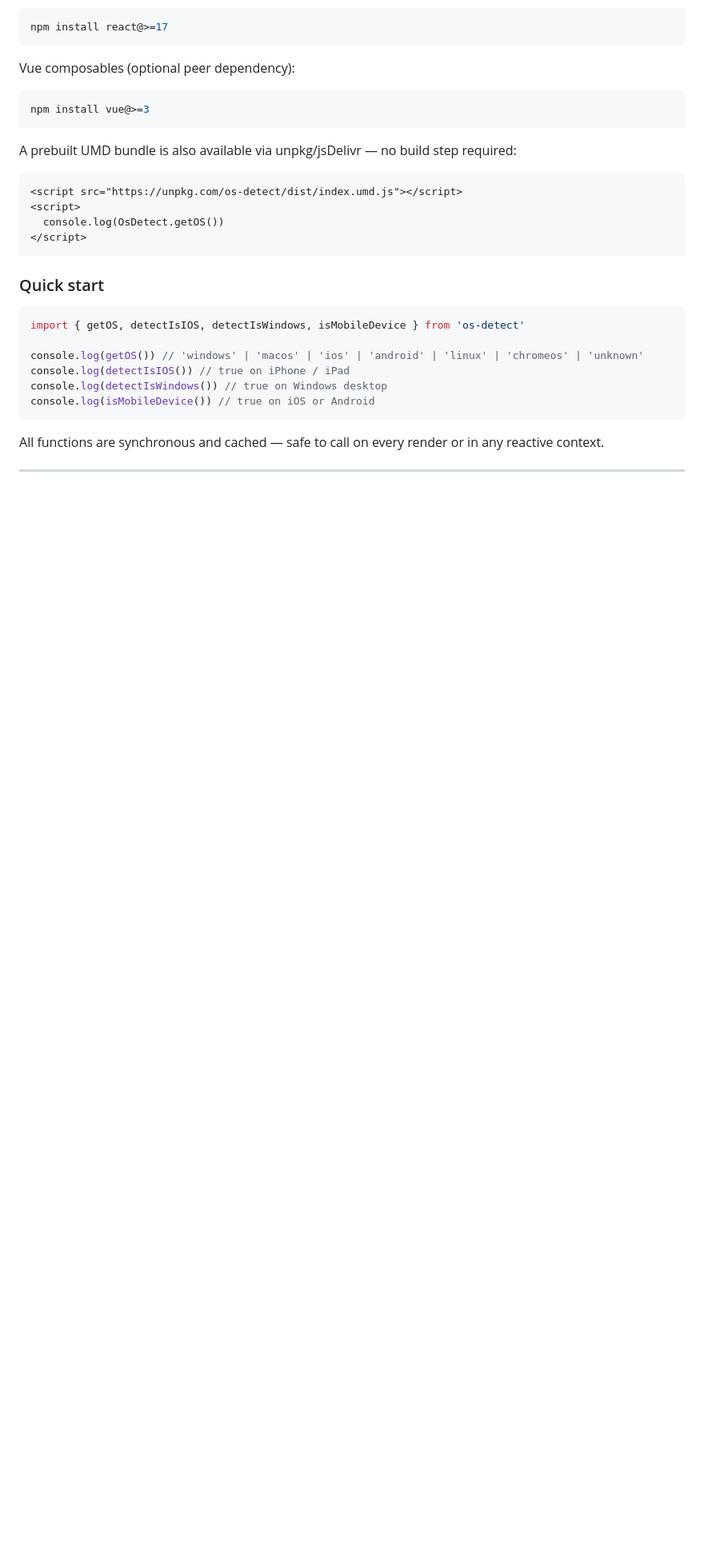
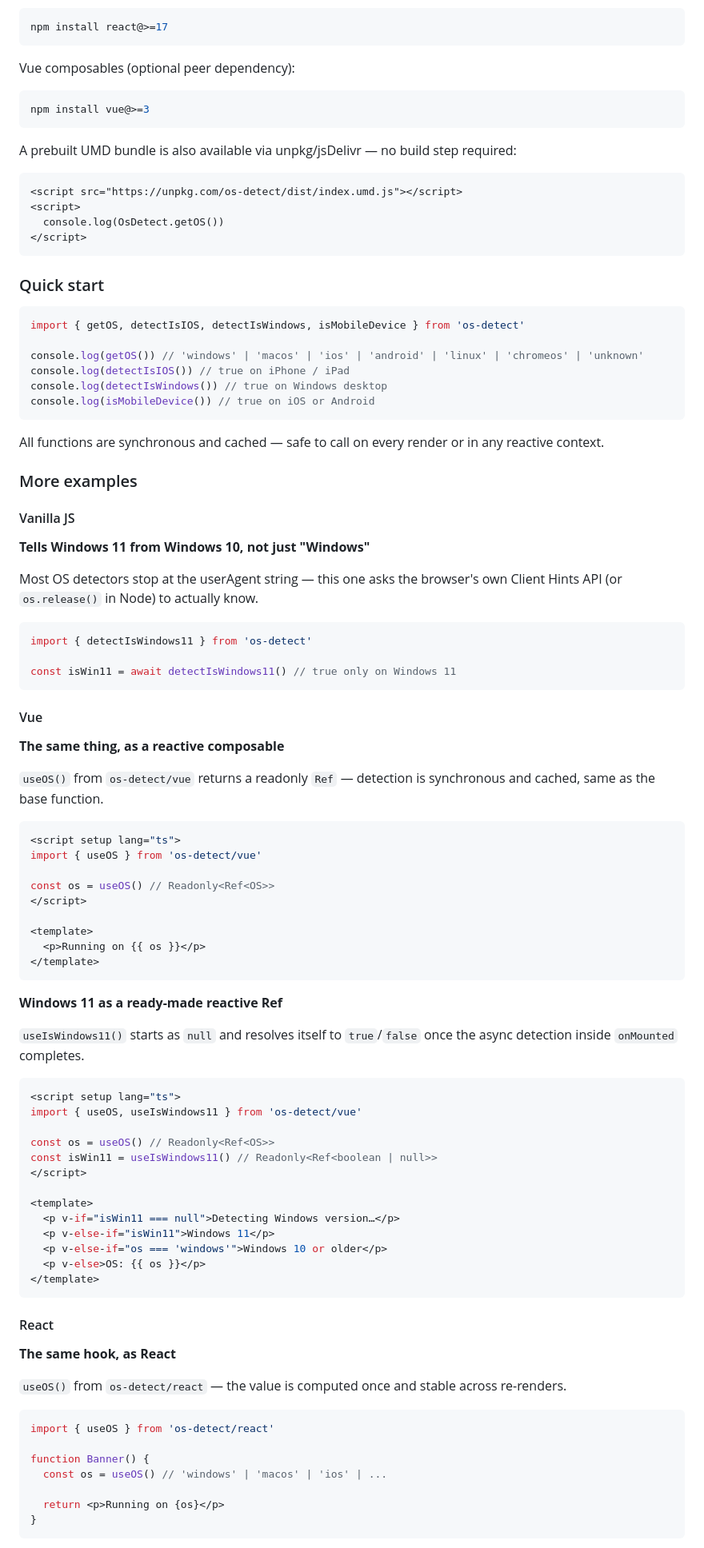
Before and after one commit to macrulezru/os-detect, a Markdown page: README.md, the part around one of its changes. Shown at 80% size. GitHub-like rendering; blank space fills up the shorter version.

Commit message:
Add More examples to README from site's live code demos
Ports the curated code examples already used for this package's live
"Quick example" section on npm.vuecraft.ru (package-examples/) into
README.md as a new More examples section, alongside the existing
Quick start.

Co-Authored-By: Claude Sonnet 5 <noreply@anthropic.com>

````diff
--- a/README.md
+++ b/README.md
@@ -70,3 +70,71 @@ console.log(isMobileDevice()) // true on iOS or Android
 
 All functions are synchronous and cached — safe to call on every render or in any reactive context.
 
+### More examples
+
+#### Vanilla JS
+
+**Tells Windows 11 from Windows 10, not just "Windows"**
+
+Most OS detectors stop at the userAgent string — this one asks the browser's own Client Hints API (or `os.release()` in Node) to actually know.
+
+```ts
+import { detectIsWindows11 } from 'os-detect'
+
+const isWin11 = await detectIsWindows11() // true only on Windows 11
+```
+
+#### Vue
+
+**The same thing, as a reactive composable**
+
+`useOS()` from `os-detect/vue` returns a readonly `Ref` — detection is synchronous and cached, same as the base function.
+
+```vue
+<script setup lang="ts">
+import { useOS } from 'os-detect/vue'
+
+const os = useOS() // Readonly<Ref<OS>>
+</script>
+
+<template>
+  <p>Running on {{ os }}</p>
+</template>
+```
+
+**Windows 11 as a ready-made reactive Ref**
+
+`useIsWindows11()` starts as `null` and resolves itself to `true`/`false` once the async detection inside `onMounted` completes.
+
+```vue
+<script setup lang="ts">
+import { useOS, useIsWindows11 } from 'os-detect/vue'
+
+const os = useOS() // Readonly<Ref<OS>>
+const isWin11 = useIsWindows11() // Readonly<Ref<boolean | null>>
+</script>
+
+<template>
+  <p v-if="isWin11 === null">Detecting Windows version…</p>
+  <p v-else-if="isWin11">Windows 11</p>
+  <p v-else-if="os === 'windows'">Windows 10 or older</p>
+  <p v-else>OS: {{ os }}</p>
+</template>
+```
+
+#### React
+
+**The same hook, as React**
+
+`useOS()` from `os-detect/react` — the value is computed once and stable across re-renders.
+
+```tsx
+import { useOS } from 'os-detect/react'
+
+function Banner() {
+  const os = useOS() // 'windows' | 'macos' | 'ios' | ...
+
+  return <p>Running on {os}</p>
+}
+```
+
````
Also changed, not shown: other parts of README.md (+15 -0 lines).
